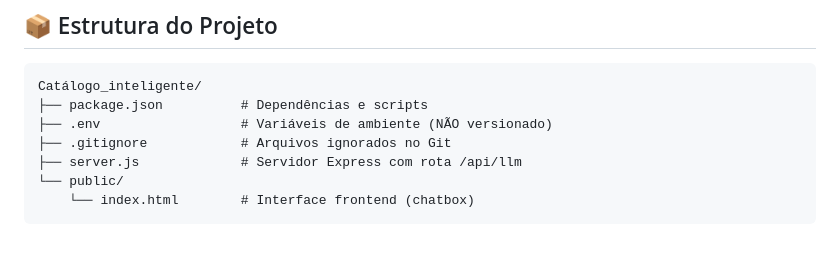
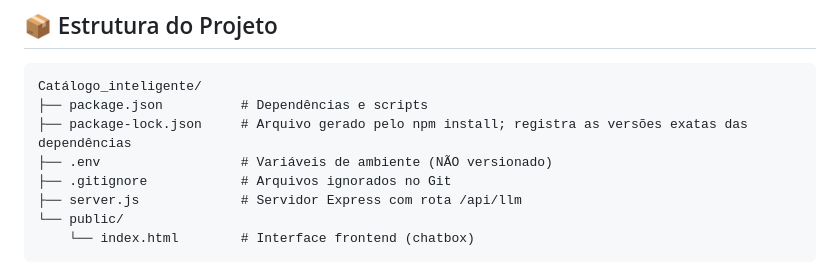
Before and after one commit to wesley-zorzolli/Catalogo-Tecnico-Automotivo-Inteligente, a Markdown page: README.md, the part around the change. Drawn GitHub-style; blank space fills up the shorter version.

Commit message:
Update README with package-lock.json details
Added package-lock.json description to README.

````diff
--- a/README.md
+++ b/README.md
@@ -30,6 +30,7 @@ Este projeto implementa um **catálogo técnico automotivo inteligente** que uti
 ```
 Catálogo_inteligente/
 ├── package.json          # Dependências e scripts
+├── package-lock.json     # Arquivo gerado pelo npm install; registra as versões exatas das dependências
 ├── .env                  # Variáveis de ambiente (NÃO versionado)
 ├── .gitignore            # Arquivos ignorados no Git
 ├── server.js             # Servidor Express com rota /api/llm
````
